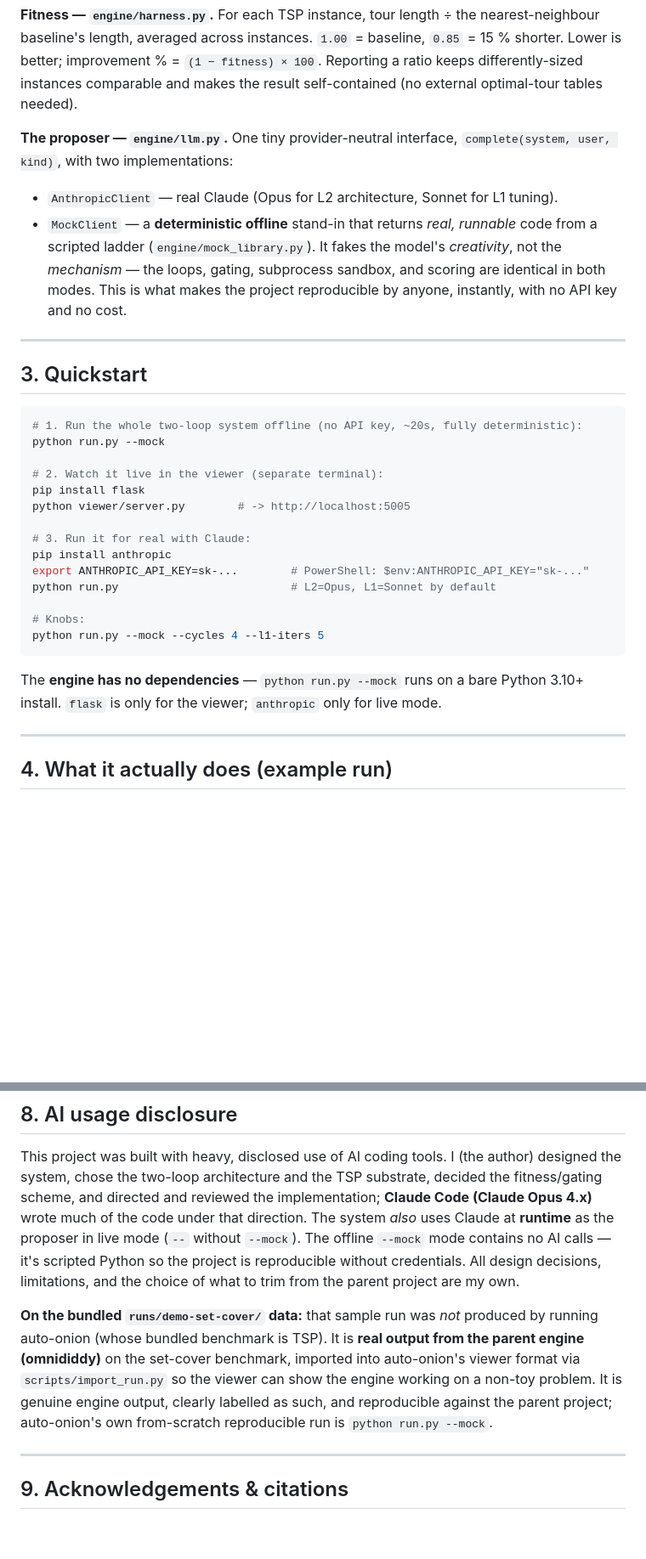
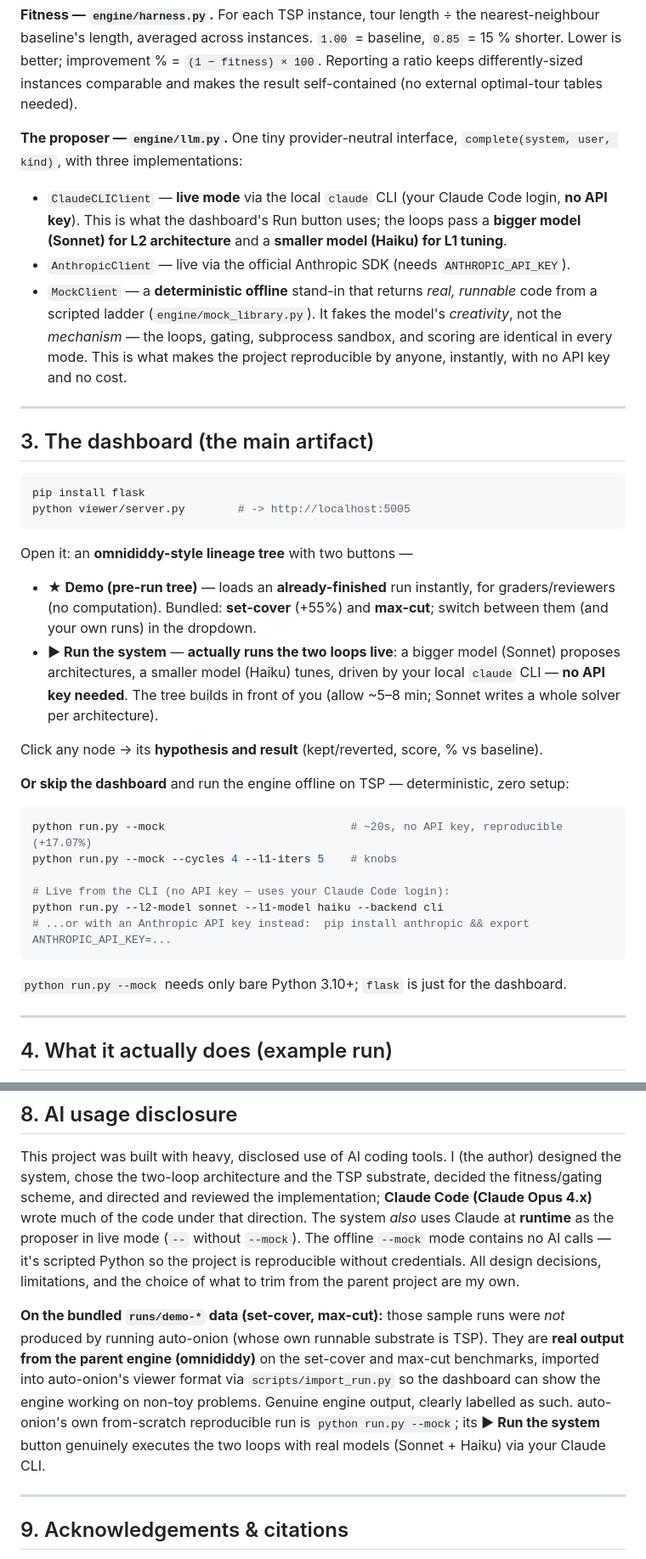
Before and after one commit to CheetaCheetaPumpkinEeta/auto-onion, a Markdown page: README.md, 2 parts joined by grey strips. Shown at 85% size. Drawn GitHub-style; blank space fills up the shorter version.

Commit message:
Docs: sync README to the dashboard (Run/Demo, live CLI run, both demos) + add VIDEO_SCRIPT.md

````diff
--- a/README.md
+++ b/README.md
@@ -84,37 +84,51 @@ Reporting a ratio keeps differently-sized instances comparable and makes the
 result self-contained (no external optimal-tour tables needed).
 
 **The proposer — `engine/llm.py`.** One tiny provider-neutral interface,
-`complete(system, user, kind)`, with two implementations:
-- `AnthropicClient` — real Claude (Opus for L2 architecture, Sonnet for L1 tuning).
+`complete(system, user, kind)`, with three implementations:
+- `ClaudeCLIClient` — **live mode** via the local `claude` CLI (your Claude Code
+  login, **no API key**). This is what the dashboard's Run button uses; the loops
+  pass a **bigger model (Sonnet) for L2 architecture** and a **smaller model (Haiku)
+  for L1 tuning**.
+- `AnthropicClient` — live via the official Anthropic SDK (needs `ANTHROPIC_API_KEY`).
 - `MockClient` — a **deterministic offline** stand-in that returns *real, runnable*
   code from a scripted ladder (`engine/mock_library.py`). It fakes the model's
   *creativity*, not the *mechanism* — the loops, gating, subprocess sandbox, and
-  scoring are identical in both modes. This is what makes the project reproducible
+  scoring are identical in every mode. This is what makes the project reproducible
   by anyone, instantly, with no API key and no cost.
 
 ---
 
-## 3. Quickstart
+## 3. The dashboard (the main artifact)
 
 ```bash
-# 1. Run the whole two-loop system offline (no API key, ~20s, fully deterministic):
-python run.py --mock
-
-# 2. Watch it live in the viewer (separate terminal):
 pip install flask
 python viewer/server.py        # -> http://localhost:5005
-
-# 3. Run it for real with Claude:
-pip install anthropic
-export ANTHROPIC_API_KEY=sk-...        # PowerShell: $env:ANTHROPIC_API_KEY="sk-..."
-python run.py                          # L2=Opus, L1=Sonnet by default
-
-# Knobs:
-python run.py --mock --cycles 4 --l1-iters 5
 ```
 
-The **engine has no dependencies** — `python run.py --mock` runs on a bare Python
-3.10+ install. `flask` is only for the viewer; `anthropic` only for live mode.
+Open it: an **omnididdy-style lineage tree** with two buttons —
+
+- **★ Demo (pre-run tree)** — loads an **already-finished** run instantly, for
+  graders/reviewers (no computation). Bundled: **set-cover** (+55%) and **max-cut**;
+  switch between them (and your own runs) in the dropdown.
+- **▶ Run the system** — **actually runs the two loops live**: a bigger model
+  (Sonnet) proposes architectures, a smaller model (Haiku) tunes, driven by your
+  local `claude` CLI — **no API key needed**. The tree builds in front of you
+  (allow ~5–8 min; Sonnet writes a whole solver per architecture).
+
+Click any node → its **hypothesis and result** (kept/reverted, score, % vs baseline).
+
+**Or skip the dashboard** and run the engine offline on TSP — deterministic, zero setup:
+
+```bash
+python run.py --mock                            # ~20s, no API key, reproducible (+17.07%)
+python run.py --mock --cycles 4 --l1-iters 5    # knobs
+
+# Live from the CLI (no API key — uses your Claude Code login):
+python run.py --l2-model sonnet --l1-model haiku --backend cli
+# ...or with an Anthropic API key instead:  pip install anthropic && export ANTHROPIC_API_KEY=...
+```
+
+`python run.py --mock` needs only bare Python 3.10+; `flask` is just for the dashboard.
 
 ---
 
@@ -260,13 +276,14 @@ Code (Claude Opus 4.x)** wrote much of the code under that direction. The system
 the project is reproducible without credentials. All design decisions, limitations,
 and the choice of what to trim from the parent project are my own.
 
-**On the bundled `runs/demo-set-cover/` data:** that sample run was *not* produced by
-running auto-onion (whose bundled benchmark is TSP). It is **real output from the
-parent engine (omnididdy)** on the set-cover benchmark, imported into auto-onion's
-viewer format via `scripts/import_run.py` so the viewer can show the engine working
-on a non-toy problem. It is genuine engine output, clearly labelled as such, and
-reproducible against the parent project; auto-onion's own from-scratch reproducible
-run is `python run.py --mock`.
+**On the bundled `runs/demo-*` data (set-cover, max-cut):** those sample runs were
+*not* produced by running auto-onion (whose own runnable substrate is TSP). They are
+**real output from the parent engine (omnididdy)** on the set-cover and max-cut
+benchmarks, imported into auto-onion's viewer format via `scripts/import_run.py` so
+the dashboard can show the engine working on non-toy problems. Genuine engine output,
+clearly labelled as such. auto-onion's own from-scratch reproducible run is
+`python run.py --mock`; its **▶ Run the system** button genuinely executes the two
+loops with real models (Sonnet + Haiku) via your Claude CLI.
 
 ---
 
````
Also changed, not shown: other parts of README.md (+10 -8 lines), VIDEO_SCRIPT.md (added, +45 -0 lines).
